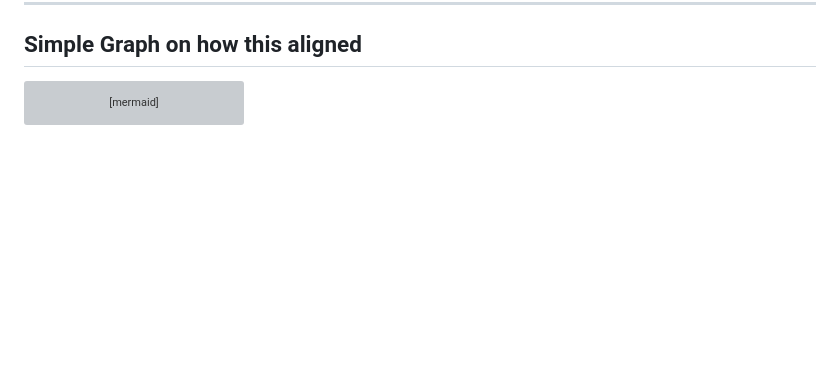
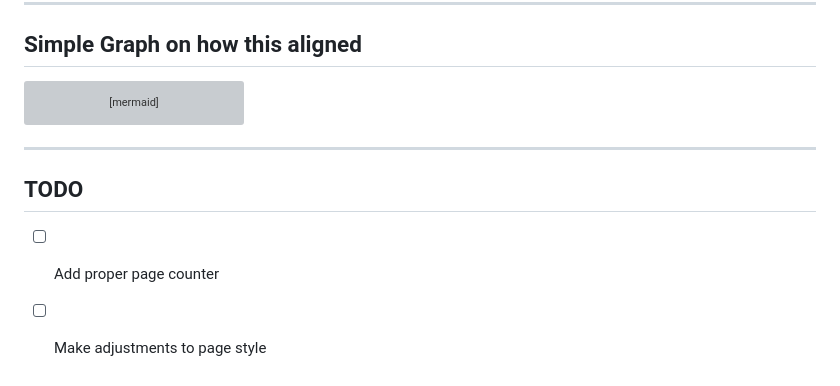
Before and after one commit to prstrnn/prstrnn, a Markdown page: terraform/README.md, the part around the change. Drawn GitHub-style; blank space fills up the shorter version; grey boxes are pictures that could not be loaded.

Commit message:
docs: add todo

````diff
--- a/terraform/README.md
+++ b/terraform/README.md
@@ -82,3 +82,8 @@ flowchart TD
     classDef terragruntInput fill:#EC4899,stroke:#BE185D,stroke-width:2px,color:#fff
 
 ```
+---
+
+## TODO
+- [ ] Add proper page counter
+- [ ] Make adjustments to page style
````
